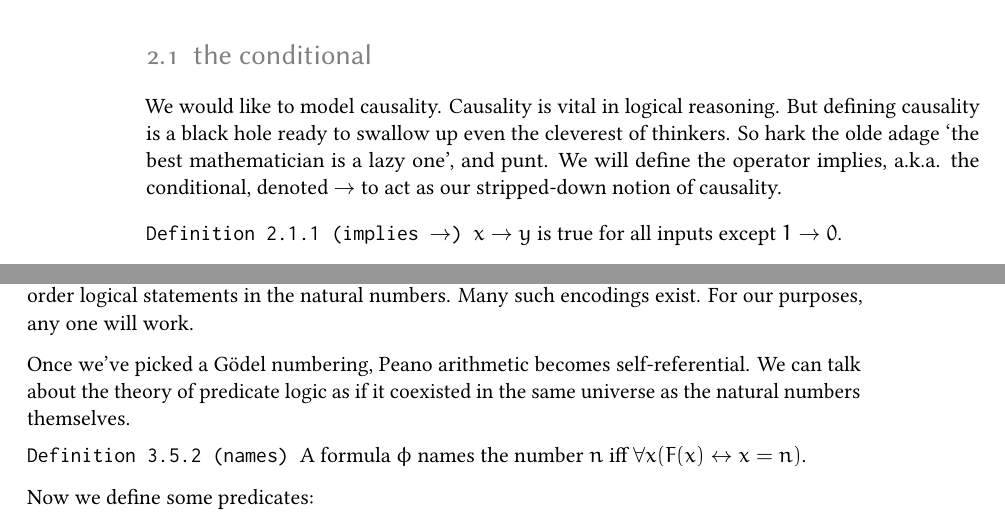
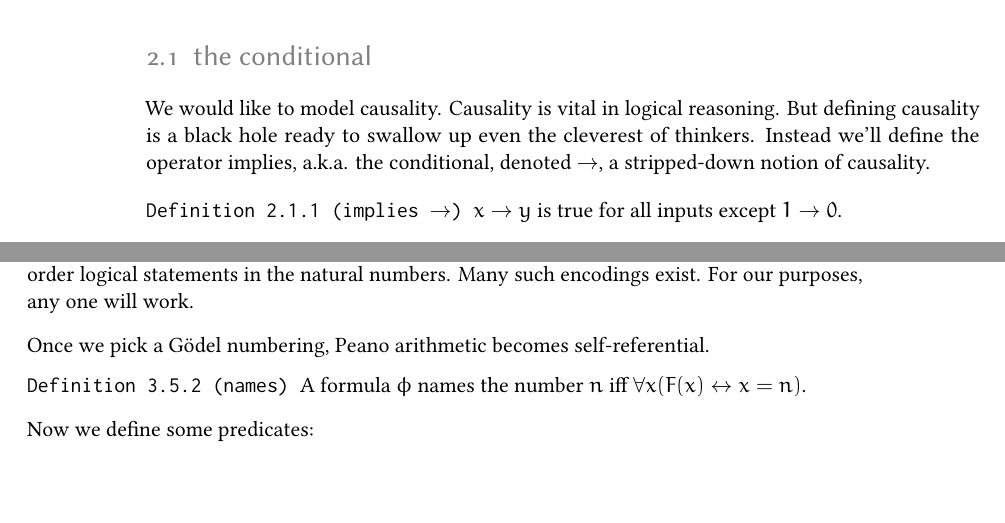
Before and after one commit to brianqq/mathnotes, a LaTeX thesis (truth/truth.tex): two parts of pages 6 and 15 of 33, joined at a grey line, cut so that both start at the same text, the shorter picture padded with empty space. The pictures show the PDF file truth/truth.pdf that the author committed with the source.

Commit message:
stylistic changes

```diff
--- a/truth/truth.tex
+++ b/truth/truth.tex
@@ -138,7 +138,7 @@ or, equivalently, \cref{eq:dmorg:or}.
 \end{proof}
 
 \section[The Conditional]{the conditional}
-We would like to model causality. Causality is vital in logical reasoning. But defining causality is a black hole ready to swallow up even the cleverest of thinkers. So hark the olde adage `the best mathematician is a lazy one', and punt. We will define the operator implies, a.k.a. the conditional, denoted $\implies$ to act as our stripped-down notion of causality.
+We would like to model causality. Causality is vital in logical reasoning. But defining causality is a black hole ready to swallow up even the cleverest of thinkers.  Instead we'll define the operator implies, a.k.a. the conditional, denoted $\implies$, a stripped-down notion of causality.
 \begin{defn}[implies $\implies$]
   $x\implies y$ is true for all inputs except $1\implies 0$.
 \begin{center}
@@ -274,7 +274,7 @@ Gottlob Frege laid the foundations for mathematics' new ontology. Whereas George
 \section[What is Predicate Logic?]{what is predicate logic?}
 First order predicate logic is the modern descendant of Frege's logic. It is more expressive than boolean logic, making it both critical to our modern understanding of mathematics, and complicated enough that we can't declare it absolutely true.
 
-Predicate logic makes use of the same operations and conventions of boolean logic ($\wedge$, $\vee$,$\neg$,$\implies$,$\iff$ and variables), but adds constant symbols, function symbols,  predicate symbols, and quantifiers, and a special equality predicate.
+Predicate logic makes use of the same operations and conventions of boolean logic ($\wedge$, $\vee$,$\neg$,$\implies$,$\iff$ and variables), but adds constant symbols, function symbols,  predicate symbols, quantifiers, and a special equality predicate.
 
 These additions allow us to talk in generalities about entities that live in some universe, for example the natural numbers.
 
@@ -518,7 +518,7 @@ This proof is due to George Boolos. Gödel's proof used the liar's paradox (this
 \begin{defn}[Gödel numbering]
   A Gödel numbering is a lossless encoding of first order logical statements in the natural numbers. Many such encodings exist. For our purposes, any one will work.
 \end{defn}
-Once we've picked a Gödel numbering, Peano arithmetic becomes self-referential.  We can talk about the theory of predicate logic as if it coexisted in the same universe as the natural numbers themselves.
+Once we pick a Gödel numbering, Peano arithmetic becomes self-referential.
 
 \begin{defn}[names]
   A formula $\phi$ names the number $n$ iff $\forall x (F(x)\iff x=n)$.
```
Also changed, not shown: truth/truth.pdf, truth/truth.tex (8 more changed lines), 1 other file.
